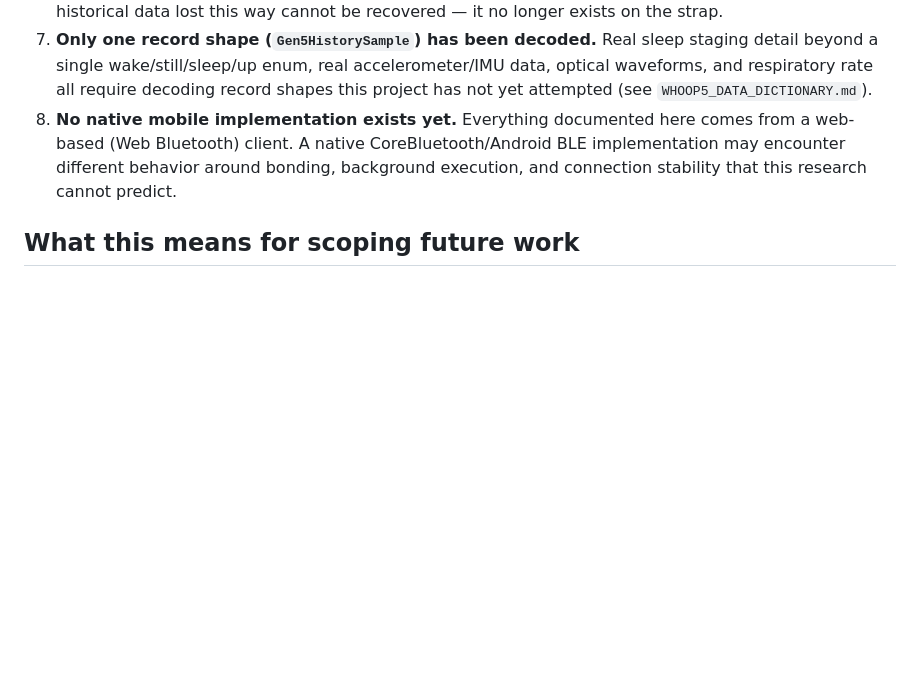
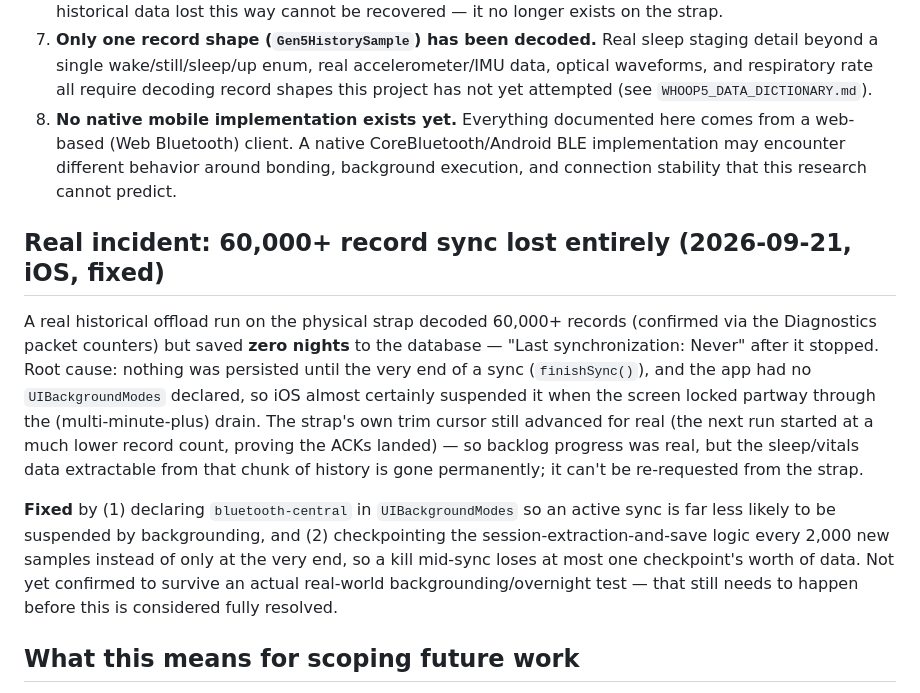
Before and after one commit to sridharchikkala91/pulse, a Markdown page: docs/WHOOP5_LIMITATIONS.md, the part around the change. Rendered like a GitHub page; blank space fills up the shorter version.

Commit message:
Document the data-loss incident and its fix in WHOOP5_LIMITATIONS.md
Co-Authored-By: Claude Sonnet 5 <noreply@anthropic.com>
Claude-Session: https://claude.ai/code/session_01WwEWeNvRTR2GiYoq4qeA7D

```diff
--- a/docs/WHOOP5_LIMITATIONS.md
+++ b/docs/WHOOP5_LIMITATIONS.md
@@ -60,6 +60,28 @@
    behavior around bonding, background execution, and connection
    stability that this research cannot predict.
 
+## Real incident: 60,000+ record sync lost entirely (2026-09-21, iOS, fixed)
+
+A real historical offload run on the physical strap decoded 60,000+
+records (confirmed via the Diagnostics packet counters) but saved
+**zero nights** to the database — "Last synchronization: Never" after
+it stopped. Root cause: nothing was persisted until the very end of a
+sync (`finishSync()`), and the app had no `UIBackgroundModes`
+declared, so iOS almost certainly suspended it when the screen locked
+partway through the (multi-minute-plus) drain. The strap's own trim
+cursor still advanced for real (the next run started at a much lower
+record count, proving the ACKs landed) — so backlog progress was real,
+but the sleep/vitals data extractable from that chunk of history is
+gone permanently; it can't be re-requested from the strap.
+
+**Fixed** by (1) declaring `bluetooth-central` in `UIBackgroundModes`
+so an active sync is far less likely to be suspended by backgrounding,
+and (2) checkpointing the session-extraction-and-save logic every
+2,000 new samples instead of only at the very end, so a kill mid-sync
+loses at most one checkpoint's worth of data. Not yet confirmed to
+survive an actual real-world backgrounding/overnight test — that
+still needs to happen before this is considered fully resolved.
+
 ## What this means for scoping future work
 
 Given (3) and (8) above, the "phone doesn't need to be with the user all
```
